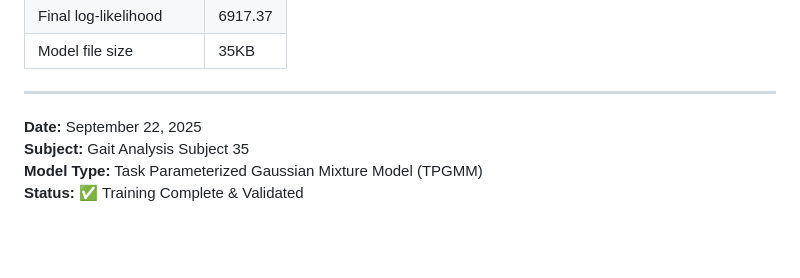
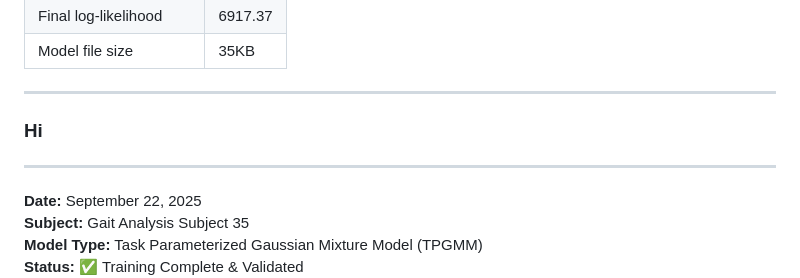
Before and after one commit to cocorock/Gait-analysis-coupled, a Markdown page: TPGMM_Training_Summary.md, the part around the change. GitHub-like rendering; blank space fills up the shorter version.

Commit message:
New test vscode

```diff
--- a/TPGMM_Training_Summary.md
+++ b/TPGMM_Training_Summary.md
@@ -134,7 +134,8 @@ The trained TPGMM model is now ready for:
 
 ---
 
-
+### Hi
+---
 **Date:** September 22, 2025
 **Subject:** Gait Analysis Subject 35
 **Model Type:** Task Parameterized Gaussian Mixture Model (TPGMM)
```
